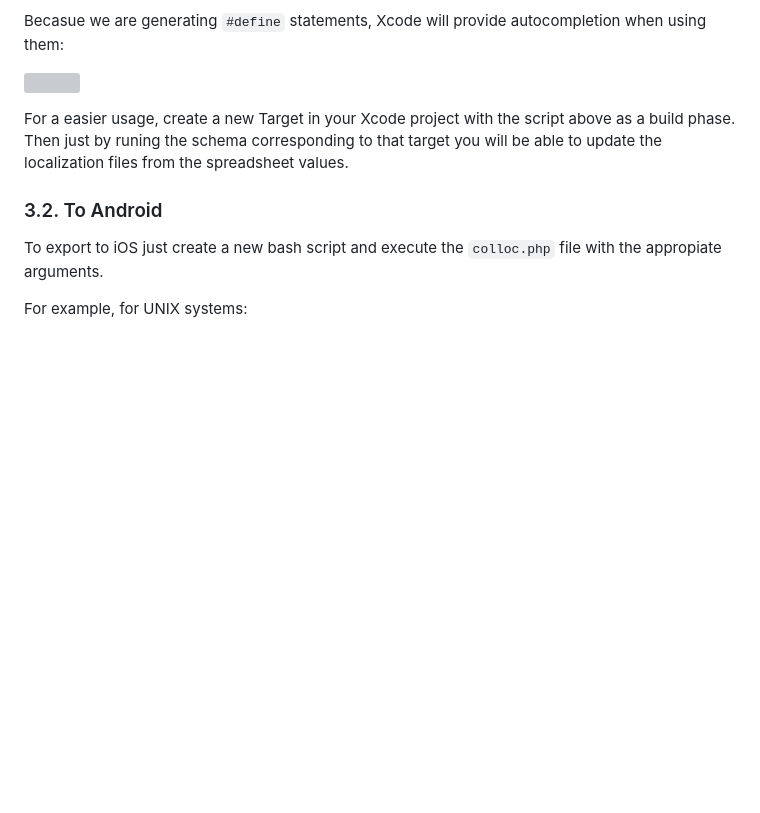
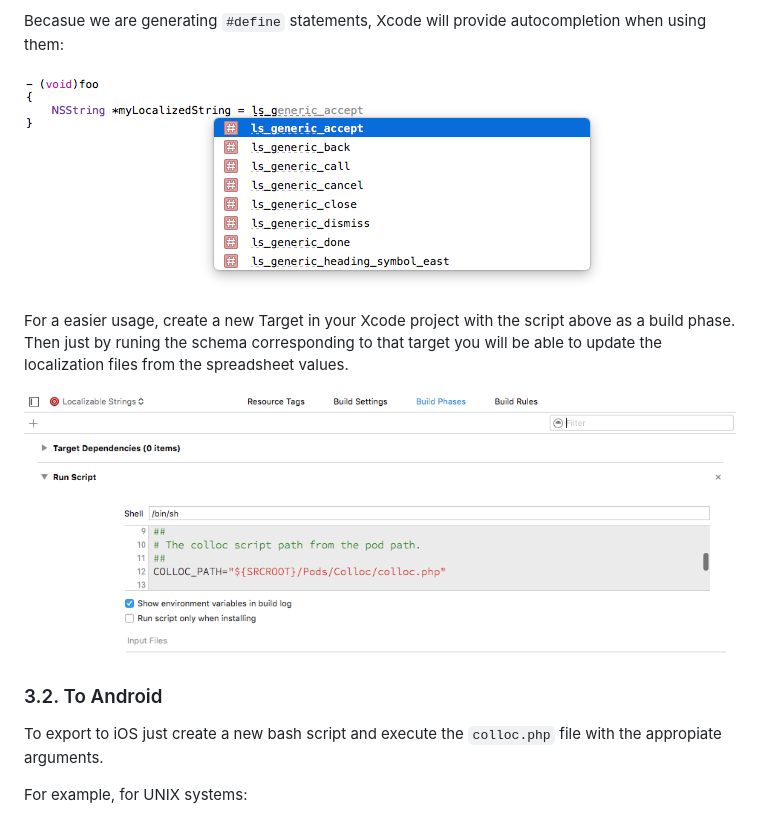
Before and after one commit to mobilejazz/Colloc, a Markdown page: doc/run.md, the part around the change. Drawn GitHub-style; pictures changed too: doc/img/colloc_target.png (added); blank space fills up the shorter version; grey boxes are pictures that could not be loaded.

Commit message:
Added screenshots of Xcode target & LibreOffice export

```diff
--- a/doc/run.md
+++ b/doc/run.md
@@ -57,9 +57,12 @@ Import this file in your `.pch` project file. This way, you can easily use your
 
 Becasue we are generating `#define` statements, Xcode will  provide autocompletion when using them:
 
-![](doc/img/xcode_autocompletion.png)
+![](../doc/img/xcode_autocompletion.png)
 
 For a easier usage, create a new Target in your Xcode project with the script above as a build phase. Then just by runing the schema corresponding to that target you will be able to update the localization files from the spreadsheet values.
+
+![](../doc/img/colloc_target.png)
+
 
 ### 3.2. To Android
 
```
Also changed, not shown: doc/tsv.md (+6 -0 lines), doc/img/tabs.png (added).
